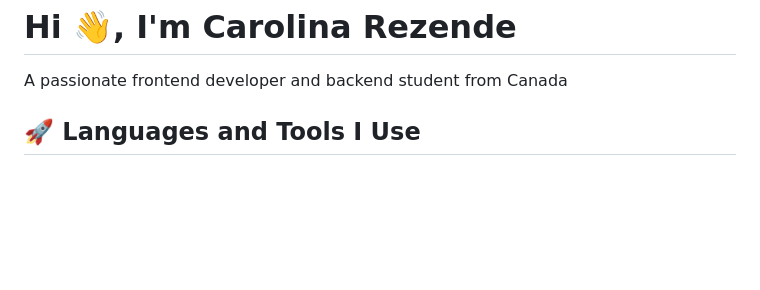
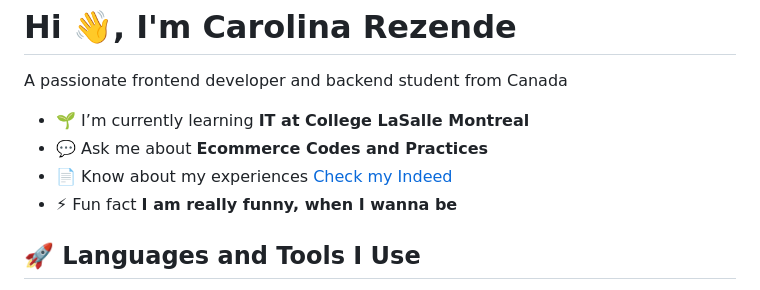
Before and after one commit to iamcarolinarezende/iamcarolinarezende, a Markdown page: README.md, the part around the change. GitHub-like rendering; blank space fills up the shorter version.

```diff
--- a/README.md
+++ b/README.md
@@ -1,5 +1,11 @@
 <h1>Hi 👋, I'm Carolina Rezende</h1>
 <p>A passionate frontend developer and backend student from Canada</p>
+
+- 🌱 I’m currently learning **IT at College LaSalle Montreal**
+- 💬 Ask me about **Ecommerce Codes and Practices**
+- 📄 Know about my experiences [Check my Indeed](https://profile.indeed.com/p/anacarolinad-2jbm4rb)
+- ⚡ Fun fact **I am really funny, when I wanna be**
+
 <h2>🚀 Languages and Tools I Use</h2>
 <p><a target="_blank" href="https://raw.githubusercontent.com/devicons/devicon/master/icons/c/c-original.svg" style="display: inline-block;"><img src="https://raw.githubusercontent.com/devicons/devicon/master/icons/c/c-original.svg" alt="c" width="42" height="42" /></a>
 <a target="_blank" href="https://raw.githubusercontent.com/devicons/devicon/master/icons/cplusplus/cplusplus-original.svg" style="display: inline-block;"><img src="https://raw.githubusercontent.com/devicons/devicon/master/icons/cplusplus/cplusplus-original.svg" alt="cplusplus" width="42" height="42" /></a>
```
